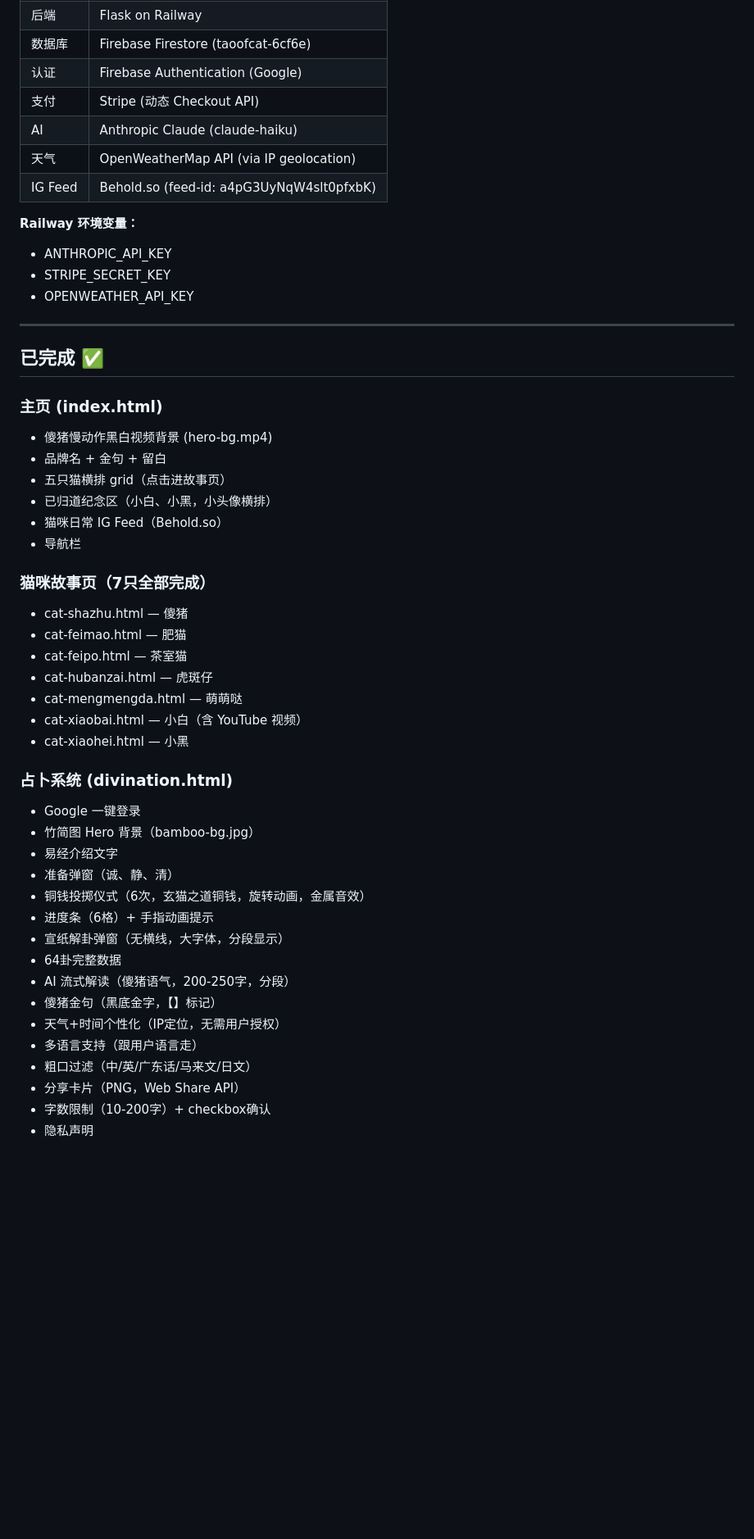
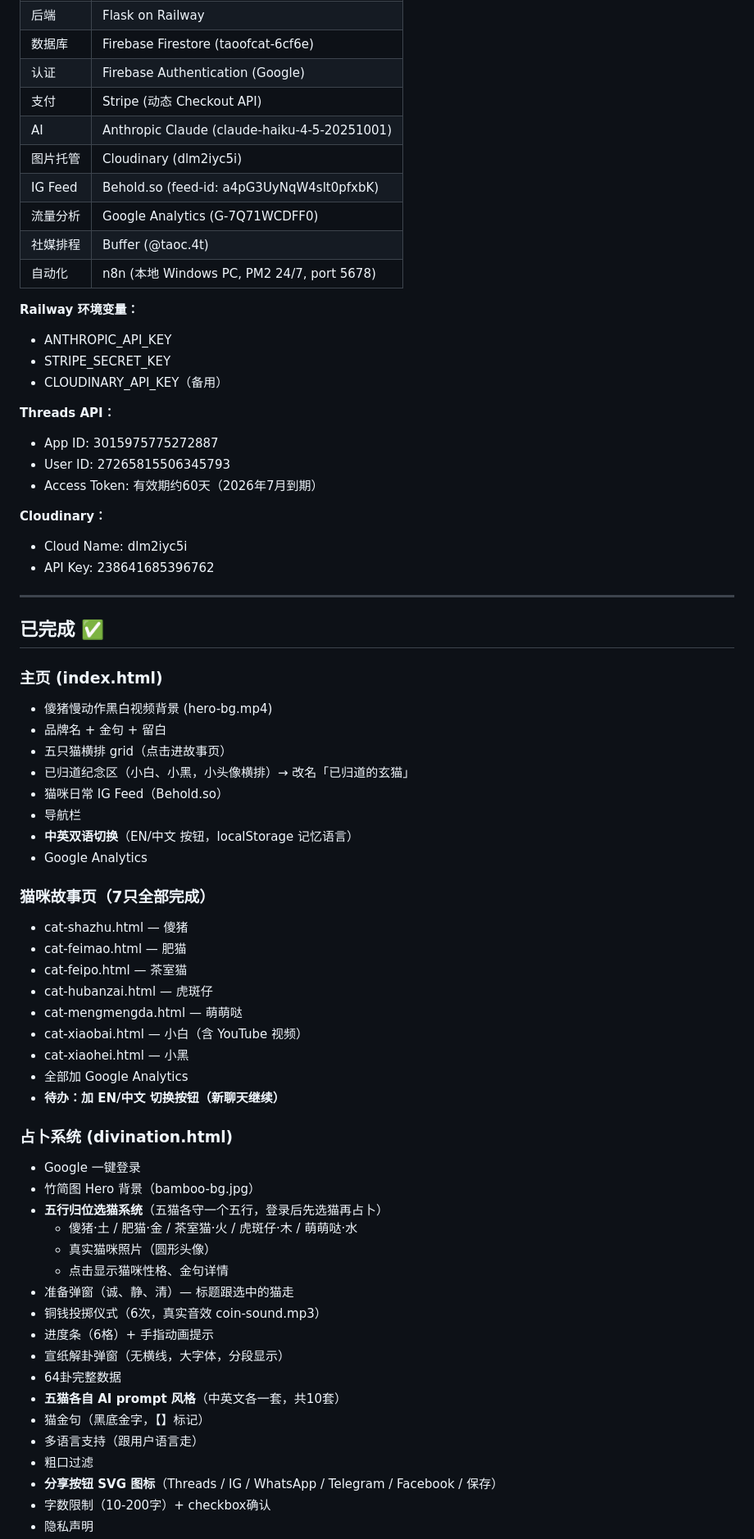
Before and after one commit to chrisdata/taoofcat, a Markdown page: ROADMAP.md, the part around one of its changes. Shown at 82% size. Rendered like a GitHub page; blank space fills up the shorter version.

```diff
--- a/ROADMAP.md
+++ b/ROADMAP.md
@@ -14,14 +14,26 @@
 | 数据库 | Firebase Firestore (taoofcat-6cf6e) |
 | 认证 | Firebase Authentication (Google) |
 | 支付 | Stripe (动态 Checkout API) |
-| AI | Anthropic Claude (claude-haiku) |
-| 天气 | OpenWeatherMap API (via IP geolocation) |
+| AI | Anthropic Claude (claude-haiku-4-5-20251001) |
+| 图片托管 | Cloudinary (dlm2iyc5i) |
 | IG Feed | Behold.so (feed-id: a4pG3UyNqW4slt0pfxbK) |
+| 流量分析 | Google Analytics (G-7Q71WCDFF0) |
+| 社媒排程 | Buffer (@taoc.4t) |
+| 自动化 | n8n (本地 Windows PC, PM2 24/7, port 5678) |
 
 **Railway 环境变量：**
 - ANTHROPIC_API_KEY
 - STRIPE_SECRET_KEY
-- OPENWEATHER_API_KEY
+- CLOUDINARY_API_KEY（备用）
+
+**Threads API：**
+- App ID: 3015975775272887
+- User ID: 27265815506345793
+- Access Token: 有效期约60天（2026年7月到期）
+
+**Cloudinary：**
+- Cloud Name: dlm2iyc5i
+- API Key: 238641685396762
 
 ---
 
@@ -31,9 +43,11 @@
 - 傻猪慢动作黑白视频背景 (hero-bg.mp4)
 - 品牌名 + 金句 + 留白
 - 五只猫横排 grid（点击进故事页）
-- 已归道纪念区（小白、小黑，小头像横排）
+- 已归道纪念区（小白、小黑，小头像横排）→ 改名「已归道的玄猫」
 - 猫咪日常 IG Feed（Behold.so）
 - 导航栏
+- **中英双语切换**（EN/中文 按钮，localStorage 记忆语言）
+- Google Analytics
 
 ### 猫咪故事页（7只全部完成）
 - cat-shazhu.html — 傻猪
@@ -43,21 +57,25 @@
 - cat-mengmengda.html — 萌萌哒
 - cat-xiaobai.html — 小白（含 YouTube 视频）
 - cat-xiaohei.html — 小黑
+- 全部加 Google Analytics
+- **待办：加 EN/中文 切换按钮（新聊天继续）**
 
 ### 占卜系统 (divination.html)
 - Google 一键登录
 - 竹简图 Hero 背景（bamboo-bg.jpg）
-- 易经介绍文字
-- 准备弹窗（诚、静、清）
-- 铜钱投掷仪式（6次，玄猫之道铜钱，旋转动画，金属音效）
+- **五行归位选猫系统**（五猫各守一个五行，登录后先选猫再占卜）
+  - 傻猪·土 / 肥猫·金 / 茶室猫·火 / 虎斑仔·木 / 萌萌哒·水
+  - 真实猫咪照片（圆形头像）
+  - 点击显示猫咪性格、金句详情
+- 准备弹窗（诚、静、清）— 标题跟选中的猫走
+- 铜钱投掷仪式（6次，真实音效 coin-sound.mp3）
 - 进度条（6格）+ 手指动画提示
 - 宣纸解卦弹窗（无横线，大字体，分段显示）
 - 64卦完整数据
-- AI 流式解读（傻猪语气，200-250字，分段）
-- 傻猪金句（黑底金字，【】标记）
-- 天气+时间个性化（IP定位，无需用户授权）
+- **五猫各自 AI prompt 风格**（中英文各一套，共10套）
+- 猫金句（黑底金字，【】标记）
 - 多语言支持（跟用户语言走）
-- 粗口过滤（中/英/广东话/马来文/日文）
-- 分享卡片（PNG，Web Share API）
+- 粗口过滤
+- **分享按钮 SVG 图标**（Threads / IG / WhatsApp / Telegram / Facebook / 保存）
 - 字数限制（10-200字）+ checkbox确认
 - 隐私声明
```
Also changed, not shown: other parts of ROADMAP.md (+46 -8 lines).
